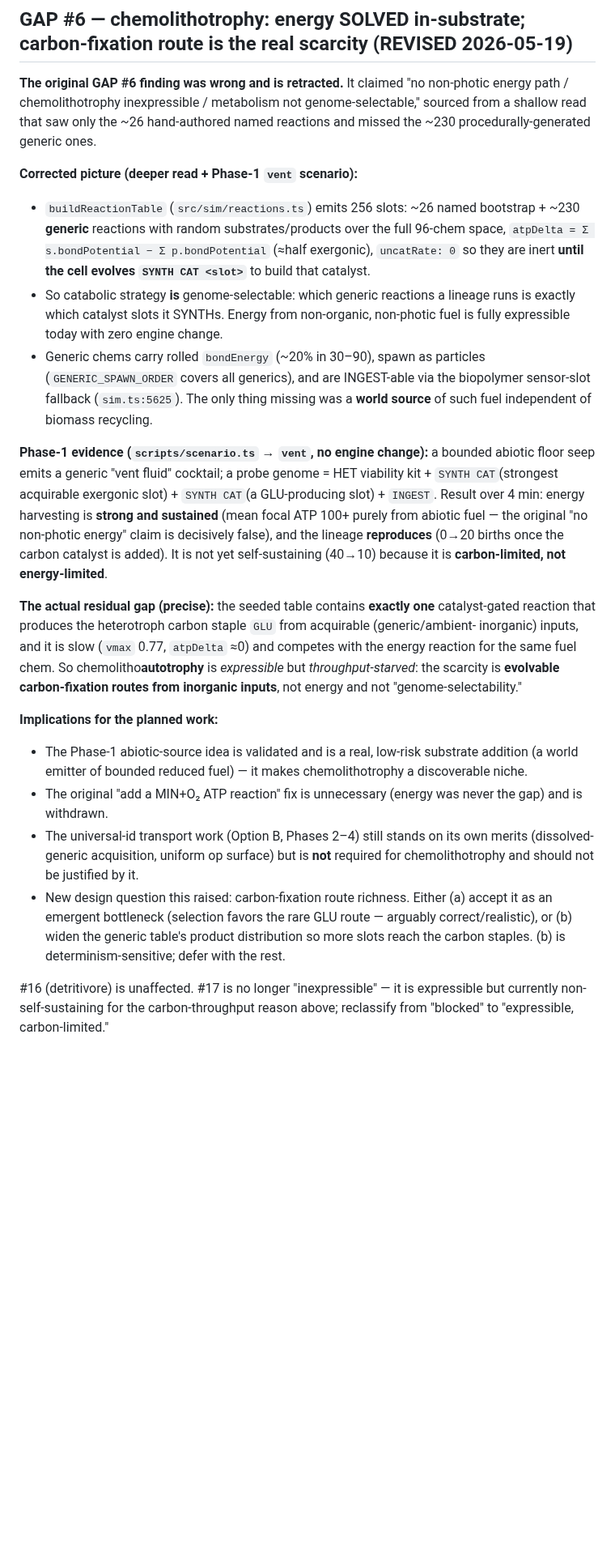
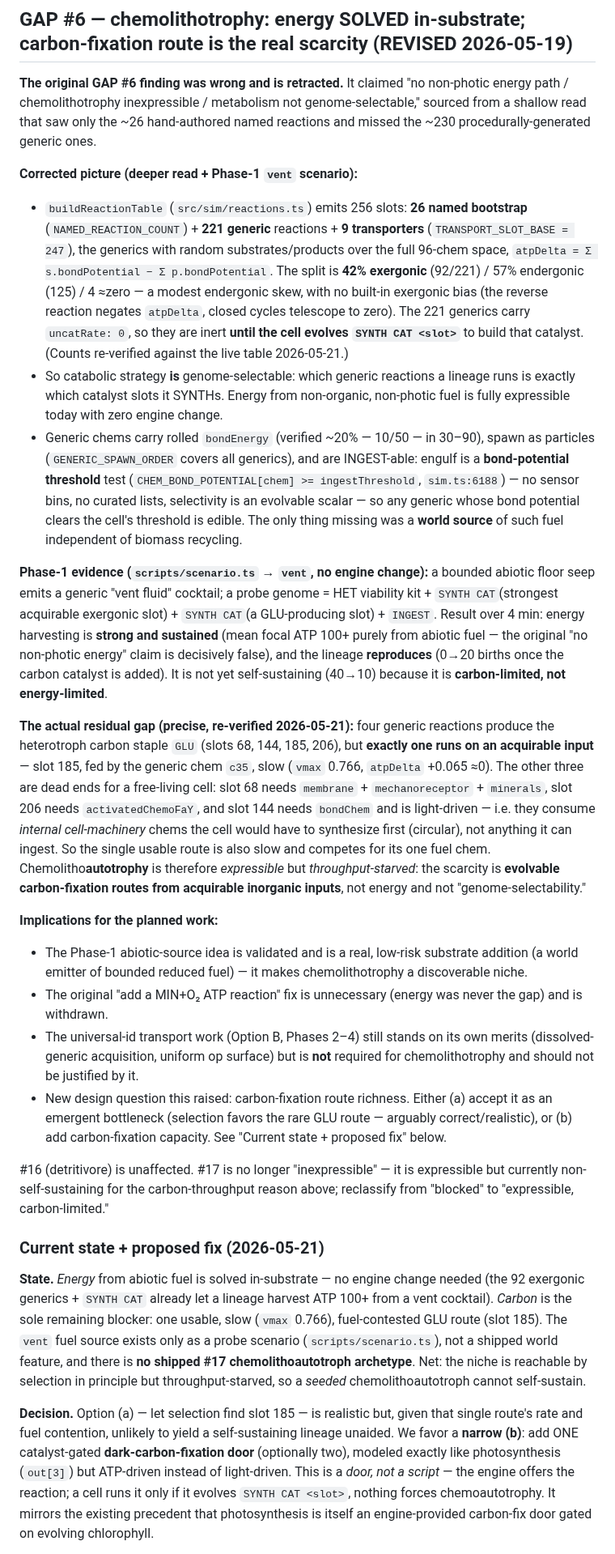
Before and after one commit to trussell314/evosim4, a Markdown page: COLONY_GAPS.md, the part around one of its changes. Shown at 81% size. Rendered like a GitHub page; blank space fills up the shorter version.

Commit message:
docs: correct GAP #6 against the live reaction table + propose carbon-fix layout
Re-verified GAP #6's claims by introspecting the built REACTIONS table
and fixed three inaccuracies:

- ingest path: the cited `sim.ts:5625` was stale (gradient-sensor code)
  and the "biopolymer sensor-slot fallback" mechanism is superseded.
  Engulf is now a bond-potential-vs-`ingestThreshold` test
  (`sim.ts:6188`) -- no sensor bins/curated lists.
- exergonic split: "≈half" is actually 42% exergonic / 57% endergonic
  (92/125 of 221 generics); recorded the precise counts and the
  26 named + 221 generic + 9 transporter breakdown.
- "exactly one" GLU route: clarified -- four reactions produce GLU, but
  only slot 185 runs on an acquirable input (generic c35); the other
  three need internal cell-machinery chems, so the claim holds and is
  now precise (vmax 0.766, atpDelta +0.065).

The bondEnergy "~20% in 30-90" claim verified correct (10/50).

Added a "Current state + proposed fix" section: the gap is now purely
carbon-throughput. Proposes a narrow fix -- one catalyst-gated
(uncatRate 0) dark-carbon-fixation door (CO2 -> glu, ATP-driven,
mirroring photosynthesis) -- with the determinism blast radius,
wiring, and validation steps spelled out.

```diff
--- a/COLONY_GAPS.md
+++ b/COLONY_GAPS.md
@@ -112,20 +112,28 @@ procedurally-generated generic ones.
 **Corrected picture (deeper read + Phase-1 `vent` scenario):**
 
 - `buildReactionTable` (`src/sim/reactions.ts`) emits 256 slots:
-  ~26 named bootstrap + ~230 **generic** reactions with random
-  substrates/products over the full 96-chem space,
-  `atpDelta = Σ s.bondPotential − Σ p.bondPotential` (≈half
-  exergonic), `uncatRate: 0` so they are inert **until the cell
-  evolves `SYNTH CAT <slot>`** to build that catalyst.
+  **26 named bootstrap** (`NAMED_REACTION_COUNT`) + **221 generic**
+  reactions + **9 transporters** (`TRANSPORT_SLOT_BASE = 247`), the
+  generics with random substrates/products over the full 96-chem
+  space, `atpDelta = Σ s.bondPotential − Σ p.bondPotential`. The split
+  is **42% exergonic** (92/221) / 57% endergonic (125) / 4 ≈zero — a
+  modest endergonic skew, with no built-in exergonic bias (the reverse
+  reaction negates `atpDelta`, closed cycles telescope to zero). The
+  221 generics carry `uncatRate: 0`, so they are inert **until the cell
+  evolves `SYNTH CAT <slot>`** to build that catalyst. (Counts
+  re-verified against the live table 2026-05-21.)
 - So catabolic strategy **is** genome-selectable: which generic
   reactions a lineage runs is exactly which catalyst slots it
   SYNTHs. Energy from non-organic, non-photic fuel is fully
   expressible today with zero engine change.
-- Generic chems carry rolled `bondEnergy` (~20% in 30–90), spawn as
-  particles (`GENERIC_SPAWN_ORDER` covers all generics), and are
-  INGEST-able via the biopolymer sensor-slot fallback
-  (`sim.ts:5625`). The only thing missing was a **world source** of
-  such fuel independent of biomass recycling.
+- Generic chems carry rolled `bondEnergy` (verified ~20% — 10/50 — in
+  30–90), spawn as particles (`GENERIC_SPAWN_ORDER` covers all
+  generics), and are INGEST-able: engulf is a **bond-potential
+  threshold** test (`CHEM_BOND_POTENTIAL[chem] >= ingestThreshold`,
+  `sim.ts:6188`) — no sensor bins, no curated lists, selectivity is an
+  evolvable scalar — so any generic whose bond potential clears the
+  cell's threshold is edible. The only thing missing was a **world
+  source** of such fuel independent of biomass recycling.
 
 **Phase-1 evidence (`scripts/scenario.ts` → `vent`, no engine
 change):** a bounded abiotic floor seep emits a generic "vent fluid"
@@ -138,14 +146,20 @@ lineage **reproduces** (0→20 births once the carbon catalyst is
 added). It is not yet self-sustaining (40→10) because it is
 **carbon-limited, not energy-limited**.
 
-**The actual residual gap (precise):** the seeded table contains
-**exactly one** catalyst-gated reaction that produces the
-heterotroph carbon staple `GLU` from acquirable (generic/ambient-
-inorganic) inputs, and it is slow (`vmax` 0.77, `atpDelta` ≈0) and
-competes with the energy reaction for the same fuel chem. So
-chemolitho**autotrophy** is *expressible* but *throughput-starved*:
-the scarcity is **evolvable carbon-fixation routes from inorganic
-inputs**, not energy and not "genome-selectability."
+**The actual residual gap (precise, re-verified 2026-05-21):** four
+generic reactions produce the heterotroph carbon staple `GLU` (slots
+68, 144, 185, 206), but **exactly one runs on an acquirable input** —
+slot 185, fed by the generic chem `c35`, slow (`vmax` 0.766,
+`atpDelta` +0.065 ≈0). The other three are dead ends for a free-living
+cell: slot 68 needs `membrane` + `mechanoreceptor` + `minerals`, slot
+206 needs `activatedChemoFaY`, and slot 144 needs `bondChem` and is
+light-driven — i.e. they consume *internal cell-machinery* chems the
+cell would have to synthesize first (circular), not anything it can
+ingest. So the single usable route is also slow and competes for its
+one fuel chem. Chemolitho**autotrophy** is therefore *expressible* but
+*throughput-starved*: the scarcity is **evolvable carbon-fixation
+routes from acquirable inorganic inputs**, not energy and not
+"genome-selectability."
 
 **Implications for the planned work:**
 
@@ -160,11 +174,34 @@ inputs**, not energy and not "genome-selectability."
   and should not be justified by it.
 - New design question this raised: carbon-fixation route richness.
   Either (a) accept it as an emergent bottleneck (selection favors
-  the rare GLU route — arguably correct/realistic), or (b) widen
-  the generic table's product distribution so more slots reach the
-  carbon staples. (b) is determinism-sensitive; defer with the rest.
+  the rare GLU route — arguably correct/realistic), or (b) add
+  carbon-fixation capacity. See "Current state + proposed fix" below.
 
 #16 (detritivore) is unaffected. #17 is no longer "inexpressible" —
 it is expressible but currently non-self-sustaining for the
 carbon-throughput reason above; reclassify from "blocked" to
 "expressible, carbon-limited."
+
+### Current state + proposed fix (2026-05-21)
+
+**State.** *Energy* from abiotic fuel is solved in-substrate — no
+engine change needed (the 92 exergonic generics + `SYNTH CAT` already
+let a lineage harvest ATP 100+ from a vent cocktail). *Carbon* is the
+sole remaining blocker: one usable, slow (`vmax` 0.766), fuel-contested
+GLU route (slot 185). The `vent` fuel source exists only as a probe
+scenario (`scripts/scenario.ts`), not a shipped world feature, and
+there is **no shipped #17 chemolithoautotroph archetype**. Net: the
+niche is reachable by selection in principle but throughput-starved, so
+a *seeded* chemolithoautotroph cannot self-sustain.
+
+**Decision.** Option (a) — let selection find slot 185 — is realistic
+but, given that single route's rate and fuel contention, unlikely to
+yield a self-sustaining lineage unaided. We favor a **narrow (b)**: add
+ONE catalyst-gated **dark-carbon-fixation door** (optionally two),
+modeled exactly like photosynthesis (`out[3]`) but ATP-driven instead
+of light-driven. This is a *door, not a script* — the engine offers
+the reaction; a cell runs it only if it evolves `SYNTH CAT <slot>`,
+nothing forces chemoautotrophy. It mirrors the existing precedent that
+photosynthesis is itself an engine-provided carbon-fix door gated on
+evolving chlorophyll.
+
```
Also changed, not shown: other parts of COLONY_GAPS.md (+55 -0 lines).
